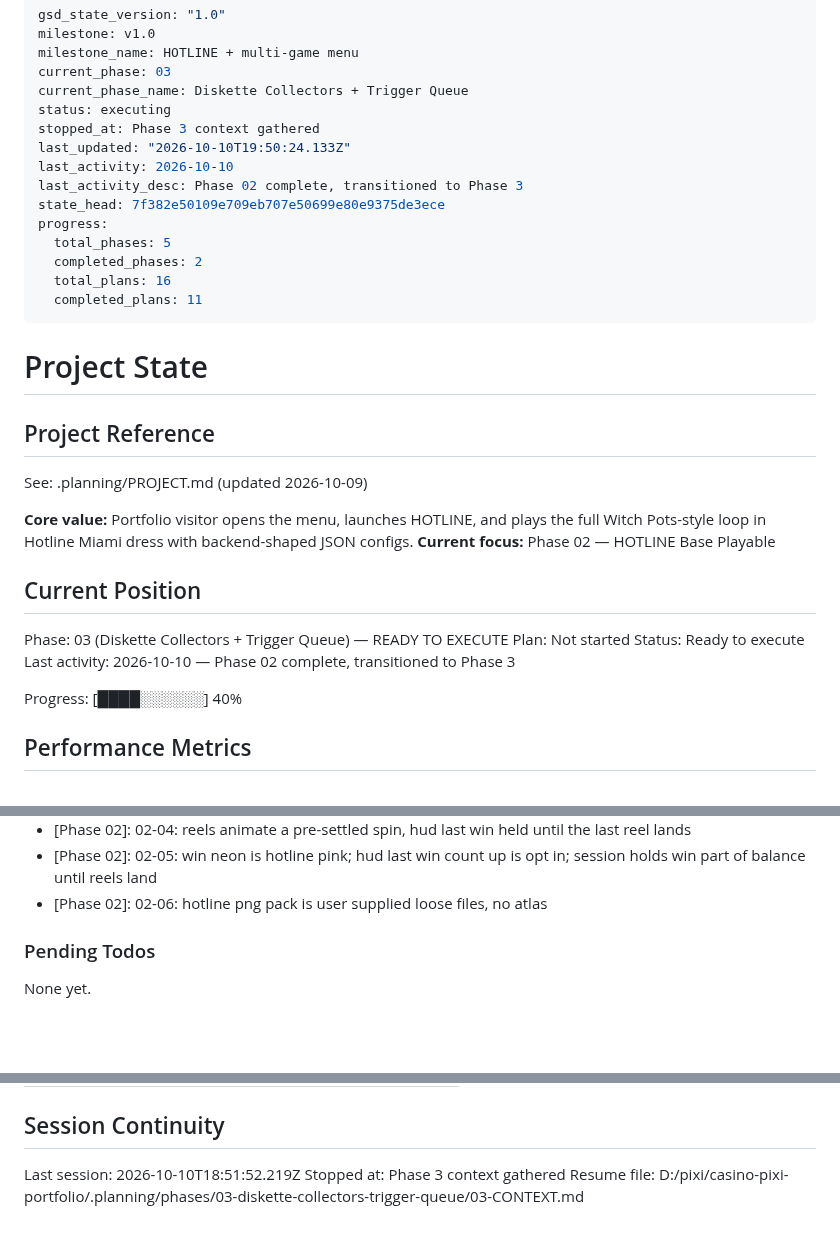
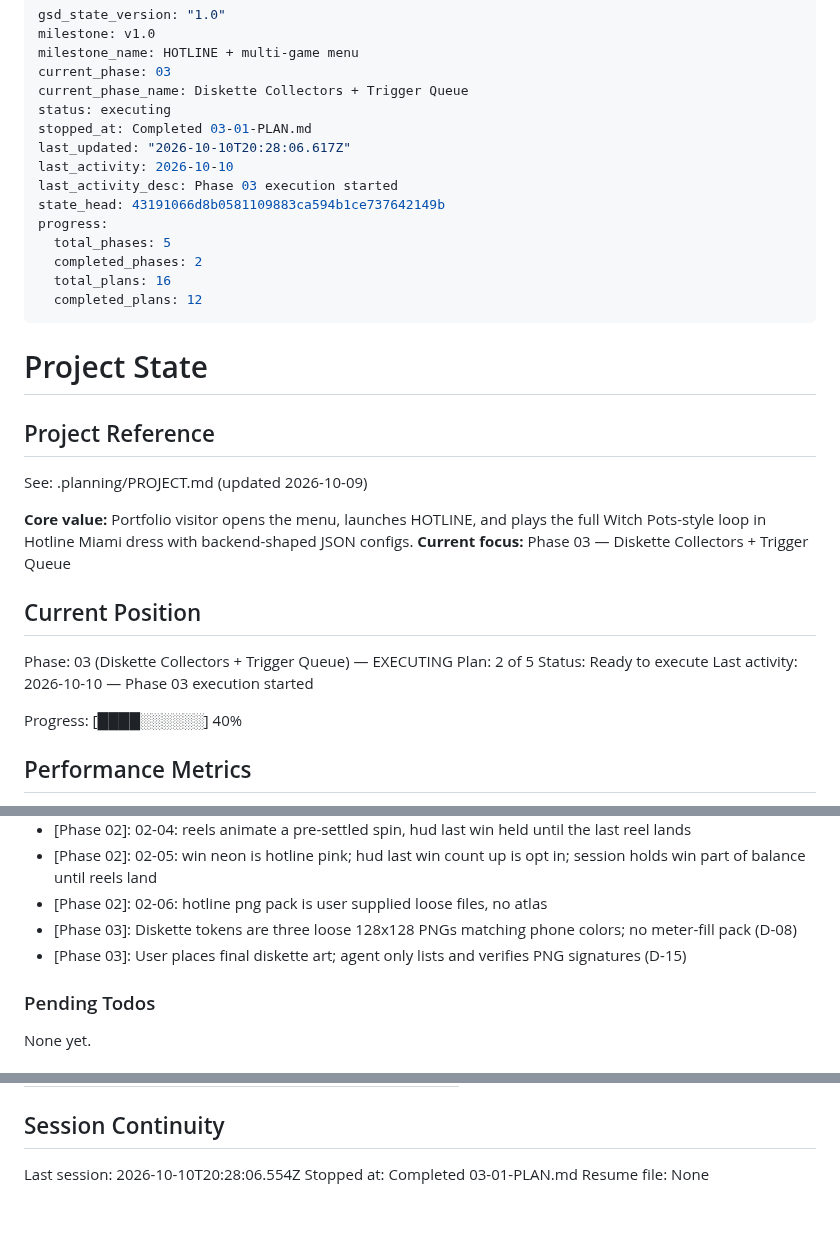
Before and after one commit to ErrTem/casino-pixi-portfolio, a Markdown page: .planning/STATE.md, 3 parts joined by grey strips. Drawn GitHub-style; blank space fills up the shorter version.

Commit message:
docs(03-01): complete diskette asset handoff plan

```diff
--- a/.planning/STATE.md
+++ b/.planning/STATE.md
@@ -5,16 +5,16 @@ milestone_name: HOTLINE + multi-game menu
 current_phase: 03
 current_phase_name: Diskette Collectors + Trigger Queue
 status: executing
-stopped_at: Phase 3 context gathered
-last_updated: "2026-10-10T19:50:24.133Z"
+stopped_at: Completed 03-01-PLAN.md
+last_updated: "2026-10-10T20:28:06.617Z"
 last_activity: 2026-10-10
-last_activity_desc: Phase 02 complete, transitioned to Phase 3
-state_head: 7f382e50109e709eb707e50699e80e9375de3ece
+last_activity_desc: Phase 03 execution started
+state_head: 43191066d8b0581109883ca594b1ce737642149b
 progress:
   total_phases: 5
   completed_phases: 2
   total_plans: 16
-  completed_plans: 11
+  completed_plans: 12
 ---
 
 # Project State
@@ -24,14 +24,14 @@ progress:
 See: .planning/PROJECT.md (updated 2026-10-09)
 
 **Core value:** Portfolio visitor opens the menu, launches HOTLINE, and plays the full Witch Pots-style loop in Hotline Miami dress with backend-shaped JSON configs.
-**Current focus:** Phase 02 — HOTLINE Base Playable
+**Current focus:** Phase 03 — Diskette Collectors + Trigger Queue
 
 ## Current Position
 
-Phase: 03 (Diskette Collectors + Trigger Queue) — READY TO EXECUTE
-Plan: Not started
+Phase: 03 (Diskette Collectors + Trigger Queue) — EXECUTING
+Plan: 2 of 5
 Status: Ready to execute
-Last activity: 2026-10-10 — Phase 02 complete, transitioned to Phase 3
+Last activity: 2026-10-10 — Phase 03 execution started
 
 Progress: [████░░░░░░] 40%
 
@@ -97,6 +98,8 @@ Recent decisions affecting current work:
 - [Phase 02]: 02-04: reels animate a pre-settled spin, hud last win held until the last reel lands
 - [Phase 02]: 02-05: win neon is hotline pink; hud last win count up is opt in; session holds win part of balance until reels land
 - [Phase 02]: 02-06: hotline png pack is user supplied loose files, no atlas
+- [Phase 03]: Diskette tokens are three loose 128x128 PNGs matching phone colors; no meter-fill pack (D-08)
+- [Phase 03]: User places final diskette art; agent only lists and verifies PNG signatures (D-15)
 
 ### Pending Todos
 
@@ -115,6 +118,6 @@ None yet.
 
 ## Session Continuity
 
-Last session: 2026-10-10T18:51:52.219Z
-Stopped at: Phase 3 context gathered
-Resume file: D:/pixi/casino-pixi-portfolio/.planning/phases/03-diskette-collectors-trigger-queue/03-CONTEXT.md
+Last session: 2026-10-10T20:28:06.554Z
+Stopped at: Completed 03-01-PLAN.md
+Resume file: None
```
Also changed, not shown: other parts of .planning/STATE.md (+1 -0 lines), .planning/ROADMAP.md (+3 -3 lines), 1 other file.
